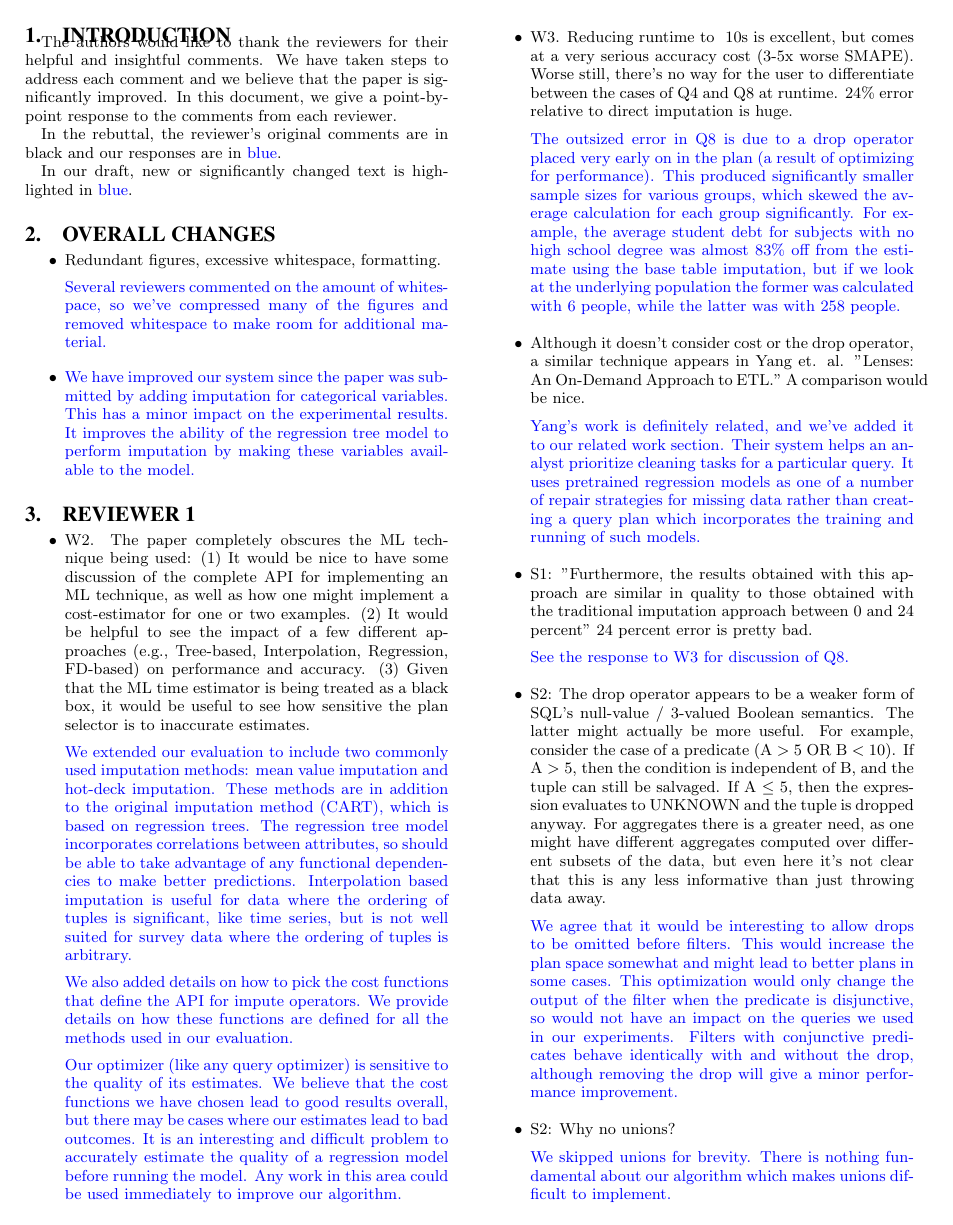
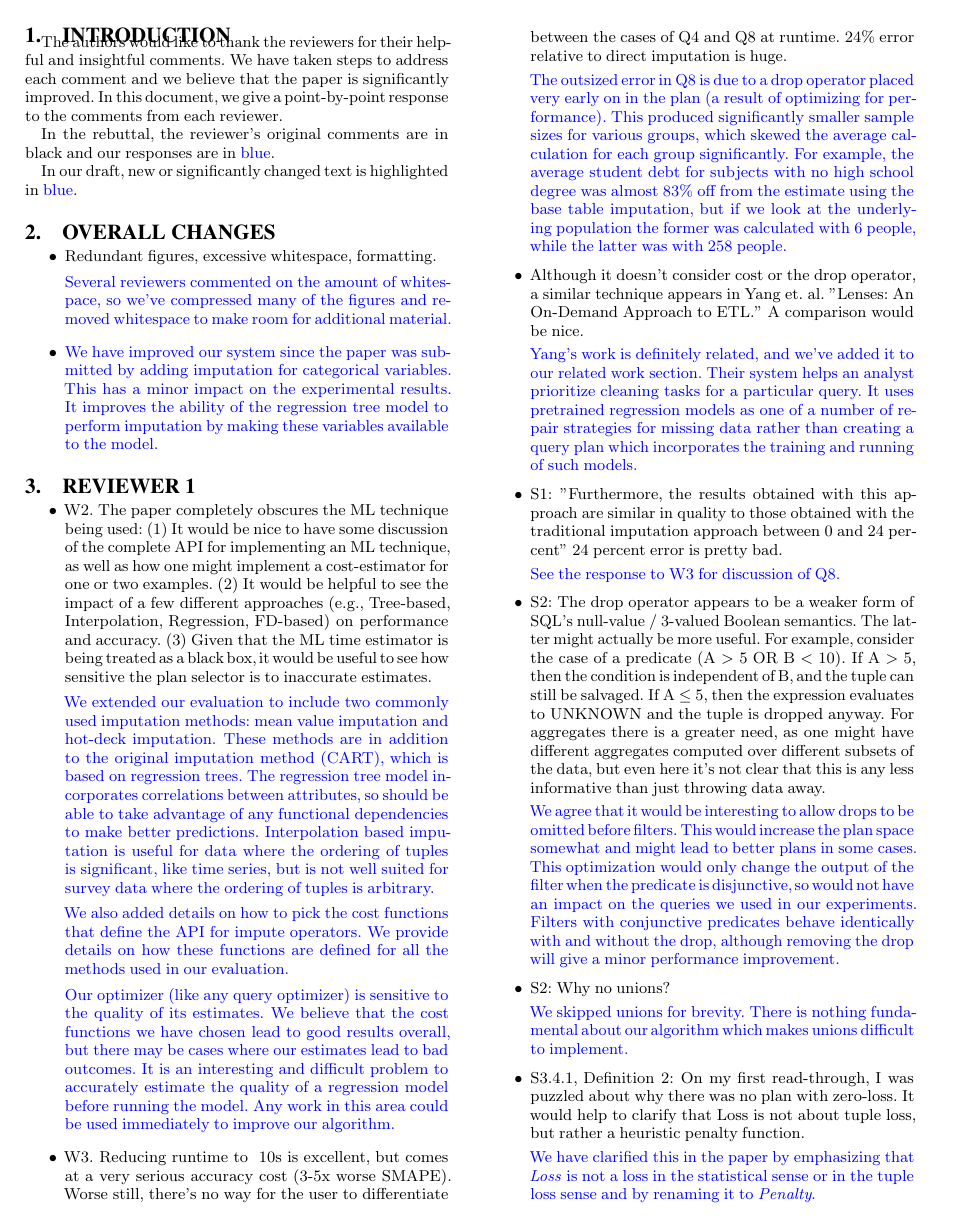
Before and after one commit to mitdbg/imputedb, a LaTeX document (rebuttal.tex): page 1 of 5 before the commit and page 1 of 4 after it. Compiled offline with pdfLaTeX.

Commit message:
rebut: shrink

```diff
--- a/rebuttal.tex
+++ b/rebuttal.tex
@@ -1,4 +1,6 @@
 \documentclass{vldb}
+\usepackage[activate={true,nocompatibility},final,kerning=true,spacing=true,factor=1100,stretch=10,shrink=10]{microtype}
+\usepackage[subtle]{savetrees}
 \usepackage{xcolor}
 \newcommand{\resp}[1]{{\color{blue}{#1}}}
 \newcommand{\todo}[1]{{\color{red}{\textit{#1}}}}
```
